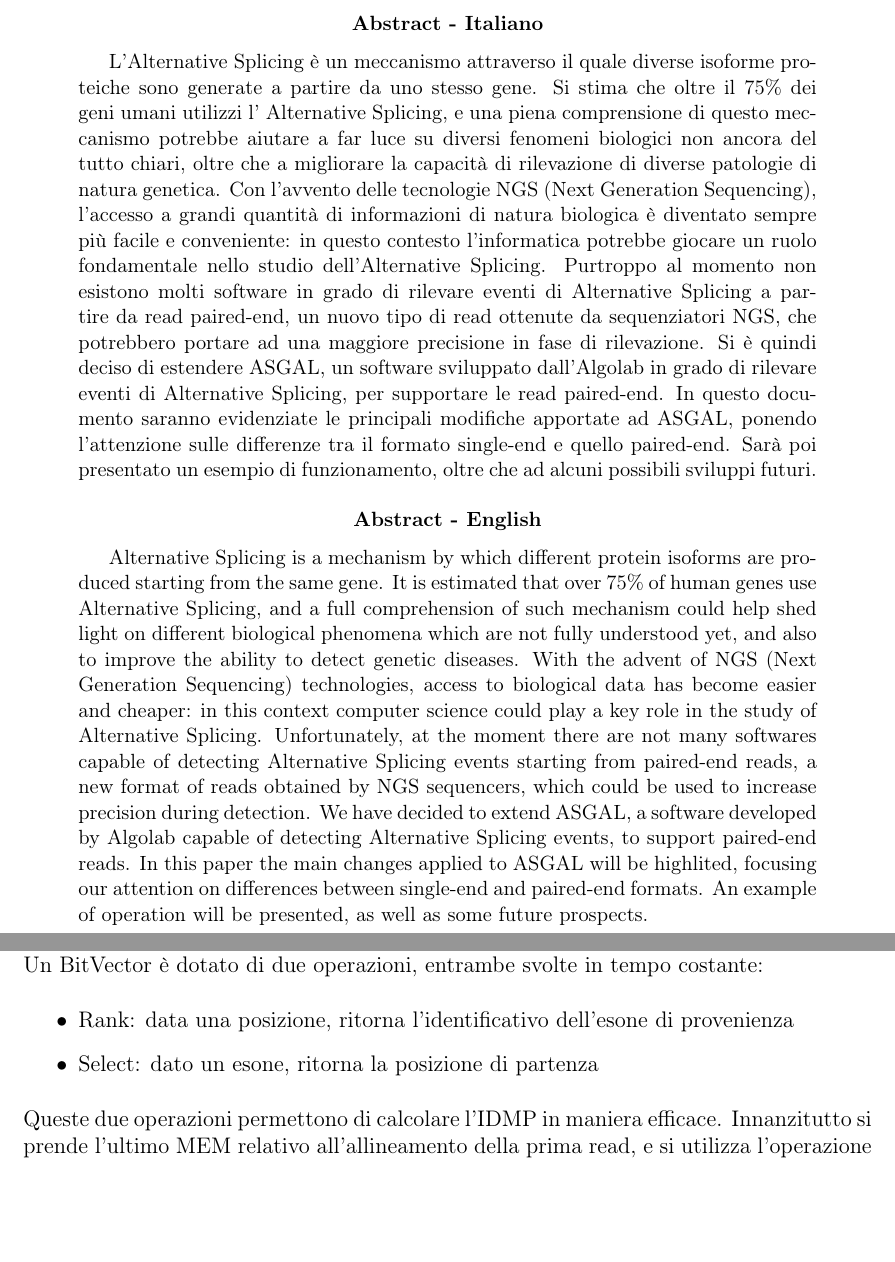
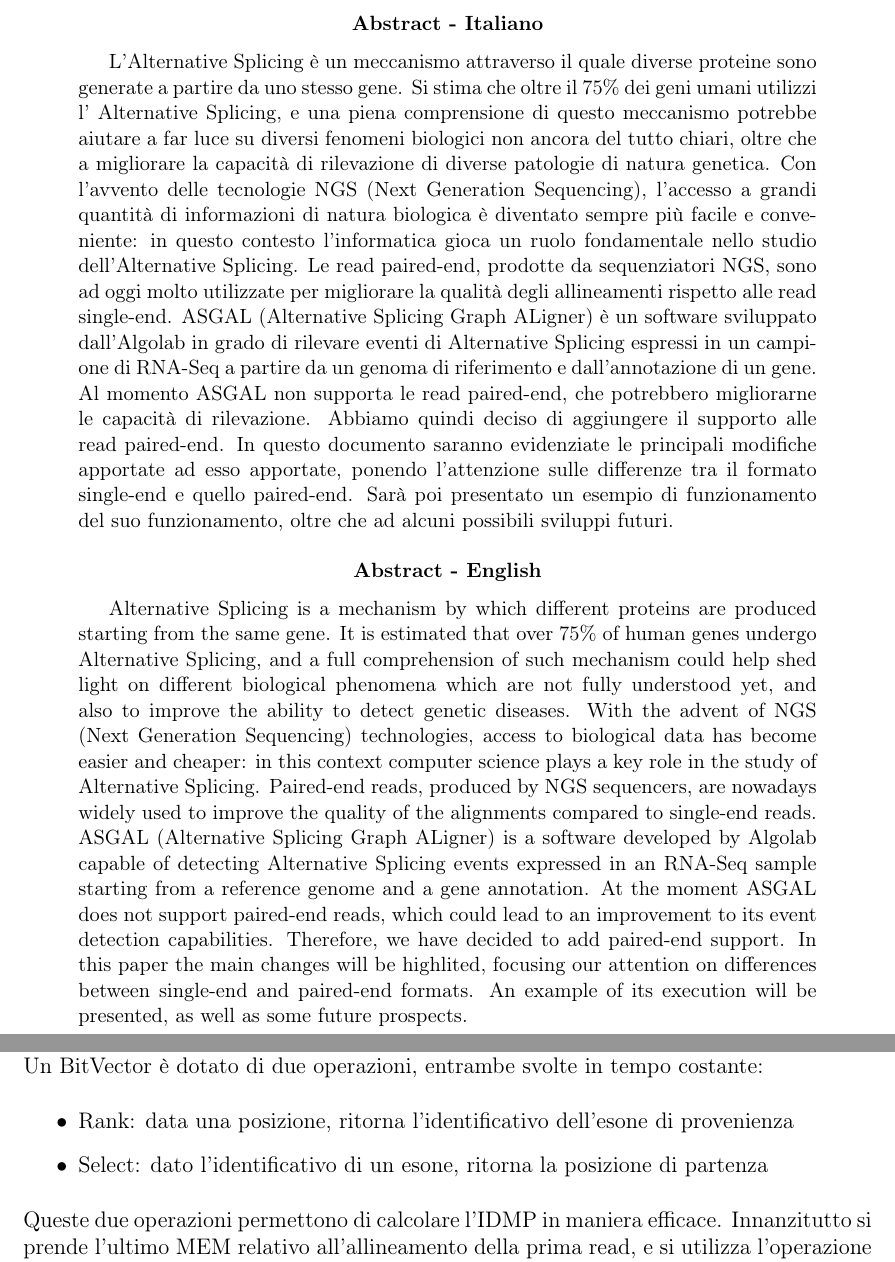
Before and after one commit to HopedWall/TesiTriennaleASGAL, a LaTeX paper (main.tex, which reads chapters/abstract.tex, chapters/modificherilevazioneas.tex): two parts of pages 3 and 20 of 30, joined at a grey line, cut so that both start at the same text, the shorter picture padded with empty space. Compiled offline with pdfLaTeX.

Commit message:
Fixed abstract

```diff
--- /dev/null
+++ b/chapters/abstract.tex
@@ -0,0 +1,10 @@
+% Abstract
+\renewcommand{\abstractname}{Abstract - Italiano}
+\begin{abstract}
+L'Alternative Splicing è un meccanismo attraverso il quale diverse proteine sono generate a partire da uno stesso gene. Si stima che oltre il 75\% dei geni umani utilizzi l' Alternative Splicing, e una piena comprensione di questo meccanismo potrebbe aiutare a far luce su diversi fenomeni biologici non ancora del tutto chiari, oltre che a migliorare la capacità di rilevazione di diverse patologie di natura genetica. Con l'avvento delle tecnologie NGS (Next Generation Sequencing), l'accesso a grandi quantità di informazioni di natura biologica è diventato sempre più facile e conveniente: in questo contesto l'informatica gioca un ruolo fondamentale nello studio dell'Alternative Splicing. Le read paired-end, prodotte da sequenziatori NGS, sono ad oggi molto utilizzate per migliorare la qualità degli allineamenti rispetto alle read single-end. ASGAL (Alternative Splicing Graph ALigner) è un software sviluppato dall'Algolab in grado di rilevare eventi di Alternative Splicing espressi in un campione di RNA-Seq a partire da un genoma di riferimento e dall'annotazione di un gene. Al momento ASGAL non supporta le read paired-end, che potrebbero migliorarne le capacità di rilevazione. Abbiamo quindi deciso di aggiungere il supporto alle read paired-end. In questo documento saranno evidenziate le principali modifiche apportate ad esso apportate, ponendo l'attenzione sulle differenze tra il formato single-end e quello paired-end. Sarà poi presentato un esempio di funzionamento del suo funzionamento, oltre che ad alcuni possibili sviluppi futuri.
+   \end{abstract}
+
+	\renewcommand{\abstractname}{Abstract - English}
+   \begin{abstract}
+Alternative Splicing is a mechanism by which different proteins are produced starting from the same gene. It is estimated that over 75\% of human genes undergo Alternative Splicing, and a full comprehension of such mechanism could help shed light on different biological phenomena which are not fully understood yet, and also to improve the ability to detect genetic diseases. With the advent of NGS (Next Generation Sequencing) technologies, access to biological data has become easier and cheaper: in this context computer science plays a key role in the study of Alternative Splicing. Paired-end reads, produced by NGS sequencers, are nowadays widely used to improve the quality of the alignments compared to single-end reads. ASGAL (Alternative Splicing Graph ALigner) is a software developed by Algolab capable of detecting Alternative Splicing events expressed in an RNA-Seq sample starting from a reference genome and a gene annotation. At the moment ASGAL does not support paired-end reads, which could lead to an improvement to its event detection capabilities. Therefore, we have decided to add paired-end support. In this paper the main changes will be highlited, focusing our attention on differences between single-end and paired-end formats. An example of its execution will be presented, as well as some future prospects.
+   \end{abstract}
--- a/chapters/modificherilevazioneas.tex
+++ b/chapters/modificherilevazioneas.tex
@@ -72,7 +72,7 @@ Visto che un allineamento può essere rappresentato da più di un MEM, non è po
 
 \begin{itemize}
 	\item Rank: data una posizione, ritorna l'identificativo dell'esone di provenienza
-	\item Select: dato un esone, ritorna la posizione di partenza
+	\item Select: dato l'identificativo di un esone, ritorna la posizione di partenza
 \end{itemize}
 
 Queste due operazioni permettono di calcolare l'IDMP in maniera efficace. Innanzitutto si prende l'ultimo MEM relativo all'allineamento della prima read, e si utilizza l'operazione di Rank per trovare l'esone di appartenenza. A questo punto, si utilizza l'operazione di Rank per trovare la posizione iniziale dell'esone. L'offset sarà quindi dato dalla differenza tra il MEM e la posizione iniziale dell'esone. Basta quindi aggiungere questo offset alla posizione iniziale per trovare la fine del primo allineamento.
--- a/main.tex
+++ b/main.tex
@@ -24,20 +24,7 @@
 
   \include{./chapters/dedica}
 
-  \newpage
-
-   % Abstract
-   \renewcommand{\abstractname}{Abstract - Italiano}
-   \begin{abstract}
-L'Alternative Splicing è un meccanismo attraverso il quale diverse isoforme proteiche sono generate a partire da uno stesso gene. Si stima che oltre il 75\% dei geni umani utilizzi l' Alternative Splicing, e una piena comprensione di questo meccanismo potrebbe aiutare a far luce su diversi fenomeni biologici non ancora del tutto chiari, oltre che a migliorare la capacità di rilevazione di diverse patologie di natura genetica. Con l'avvento delle tecnologie NGS (Next Generation Sequencing), l'accesso a grandi quantità di informazioni di natura biologica è diventato sempre più facile e conveniente: in questo contesto l'informatica potrebbe giocare un ruolo fondamentale nello studio dell'Alternative Splicing. Purtroppo al momento non esistono molti software in grado di rilevare eventi di Alternative Splicing a partire da read paired-end, un nuovo tipo di read ottenute da sequenziatori NGS, che potrebbero portare ad una maggiore precisione in fase di rilevazione. Si è quindi deciso di estendere ASGAL, un software sviluppato dall'Algolab in grado di rilevare eventi di Alternative Splicing, per supportare le read paired-end. In questo documento saranno evidenziate le principali modifiche apportate ad ASGAL, ponendo l'attenzione sulle differenze tra il formato single-end e quello paired-end. Sarà poi presentato un esempio di funzionamento, oltre che ad alcuni possibili sviluppi futuri.
-   \end{abstract}
-
-	\renewcommand{\abstractname}{Abstract - English}
-   \begin{abstract}
-Alternative Splicing is a mechanism by which different protein isoforms are produced starting from the same gene. It is estimated that over 75\% of human genes use Alternative Splicing, and a full comprehension of such mechanism could help shed light on different biological phenomena which are not fully understood yet, and also to improve the ability to detect genetic diseases. With the advent of NGS (Next Generation Sequencing) technologies, access to biological data has become easier and cheaper: in this context computer science could play a key role in the study of Alternative Splicing. Unfortunately, at the moment there are not many softwares capable of detecting Alternative Splicing events starting from paired-end reads, a new format of reads obtained by NGS sequencers, which could be used to increase precision during detection. We have decided to extend ASGAL, a software developed by Algolab capable of detecting Alternative Splicing events, to support paired-end reads. In this paper the main changes applied to ASGAL will be highlited, focusing our attention on differences between single-end and paired-end formats. An example of operation will be presented, as well as some future prospects.
-   \end{abstract}
-
-   \newpage
+  \include{./chapters/abstract}
 
 	% Tavola dei contenuti
   \tableofcontents
```
Also changed, not shown: chapters/esempiofunzionamento.tex (+1 -1 lines), main.bbl, main.pdf, main.tex (33 more changed lines). Lines whose indentation alone changed are shown as unchanged.
